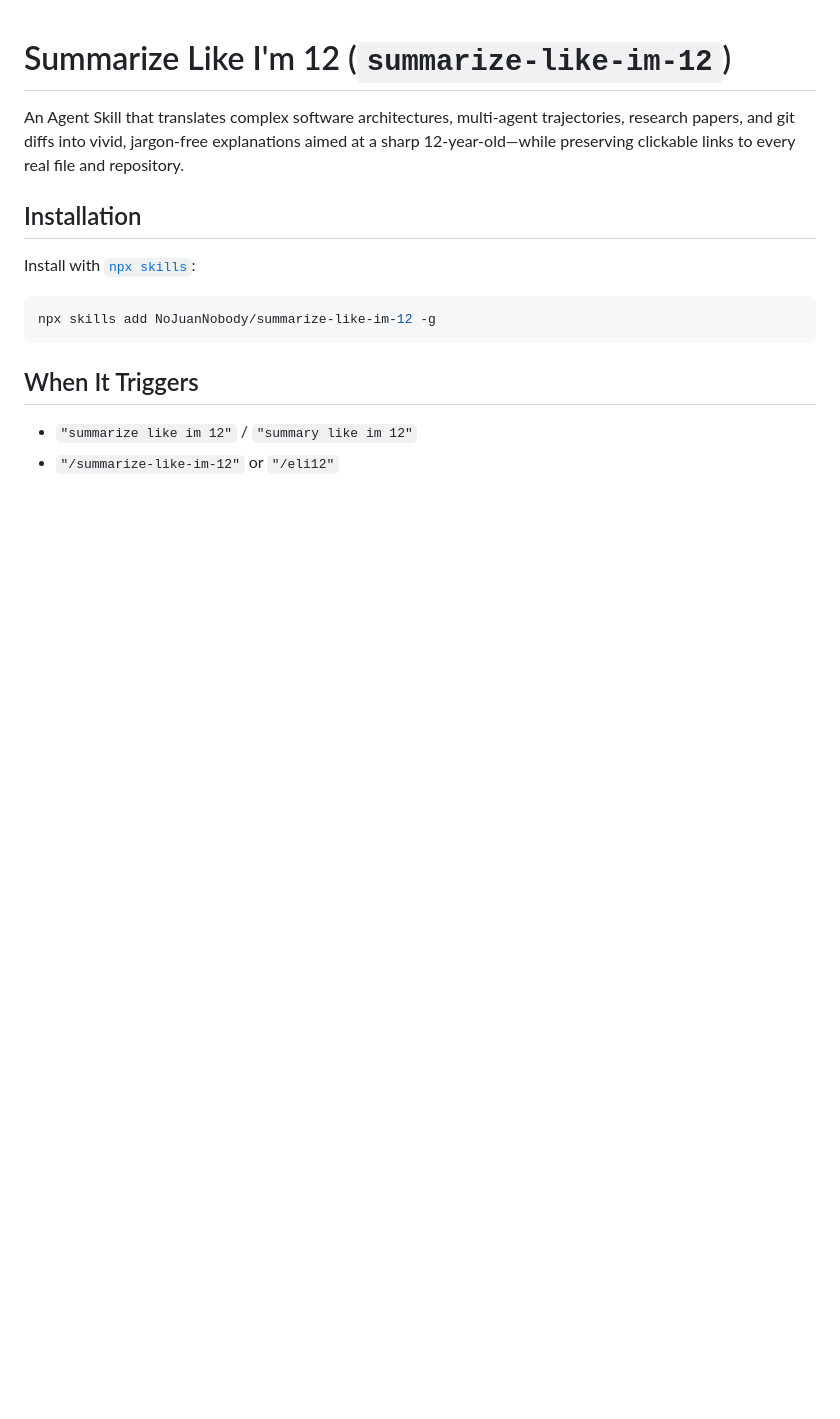
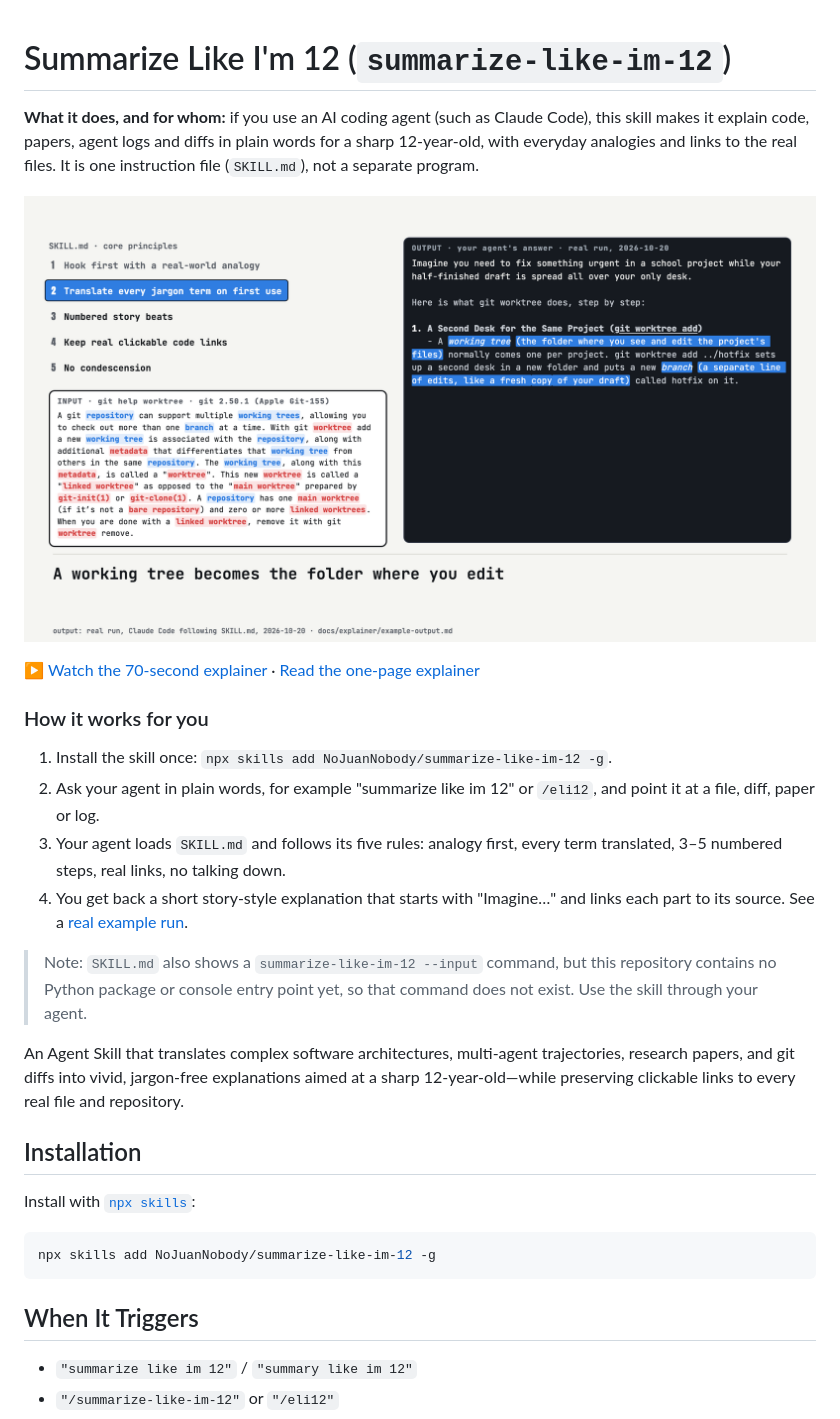
Before and after one commit to NoJuanNobody/summarize-like-im-12, a Markdown page: README.md, the part around the change. Rendered like a GitHub page; pictures changed too: docs/explainer/poster.png (added); blank space fills up the shorter version.

```diff
--- a/README.md
+++ b/README.md
@@ -1,4 +1,19 @@
 # Summarize Like I'm 12 (`summarize-like-im-12`)
+
+**What it does, and for whom:** if you use an AI coding agent (such as Claude Code), this skill makes it explain code, papers, agent logs and diffs in plain words for a sharp 12-year-old, with everyday analogies and links to the real files. It is one instruction file (`SKILL.md`), not a separate program.
+
+[![Explainer video poster: the skill's rules beside a real run on the git worktree manual](docs/explainer/poster.png)](https://nojuannobody.github.io/summarize-like-im-12/explainer/explainer.mp4)
+
+[▶ Watch the 70-second explainer](https://nojuannobody.github.io/summarize-like-im-12/explainer/explainer.mp4) · [Read the one-page explainer](https://nojuannobody.github.io/summarize-like-im-12/explainer/)
+
+### How it works for you
+
+1. Install the skill once: `npx skills add NoJuanNobody/summarize-like-im-12 -g`.
+2. Ask your agent in plain words, for example "summarize like im 12" or `/eli12`, and point it at a file, diff, paper or log.
+3. Your agent loads `SKILL.md` and follows its five rules: analogy first, every term translated, 3–5 numbered steps, real links, no talking down.
+4. You get back a short story-style explanation that starts with "Imagine…" and links each part to its source. See a [real example run](docs/explainer/example-output.md).
+
+> Note: `SKILL.md` also shows a `summarize-like-im-12 --input` command, but this repository contains no Python package or console entry point yet, so that command does not exist. Use the skill through your agent.
 
 An Agent Skill that translates complex software architectures, multi-agent trajectories, research papers, and git diffs into vivid, jargon-free explanations aimed at a sharp 12-year-old—while preserving clickable links to every real file and repository.
 
```
Also changed, not shown: docs/explainer/example-output.md (added, +28 -0 lines), 3 other files.
